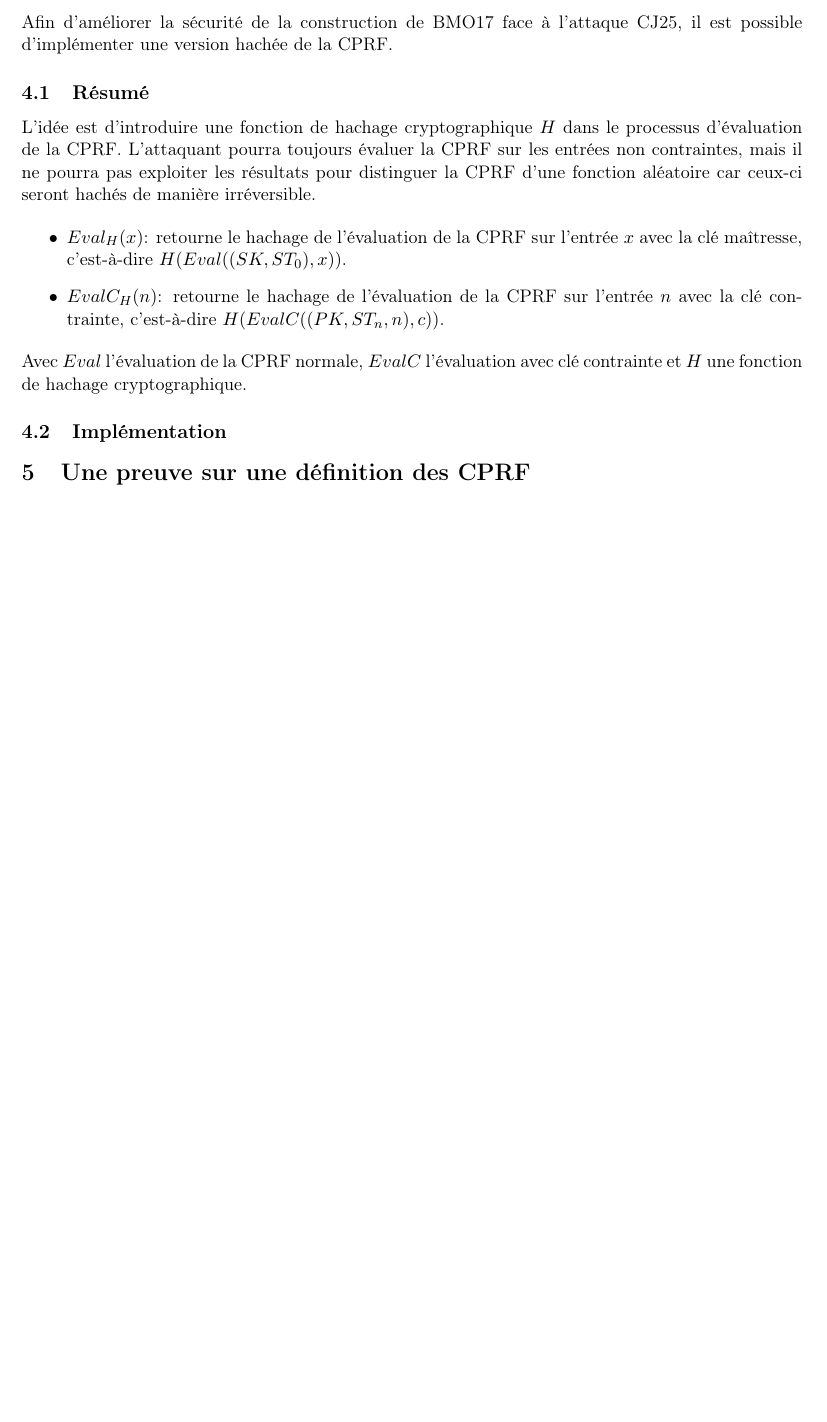
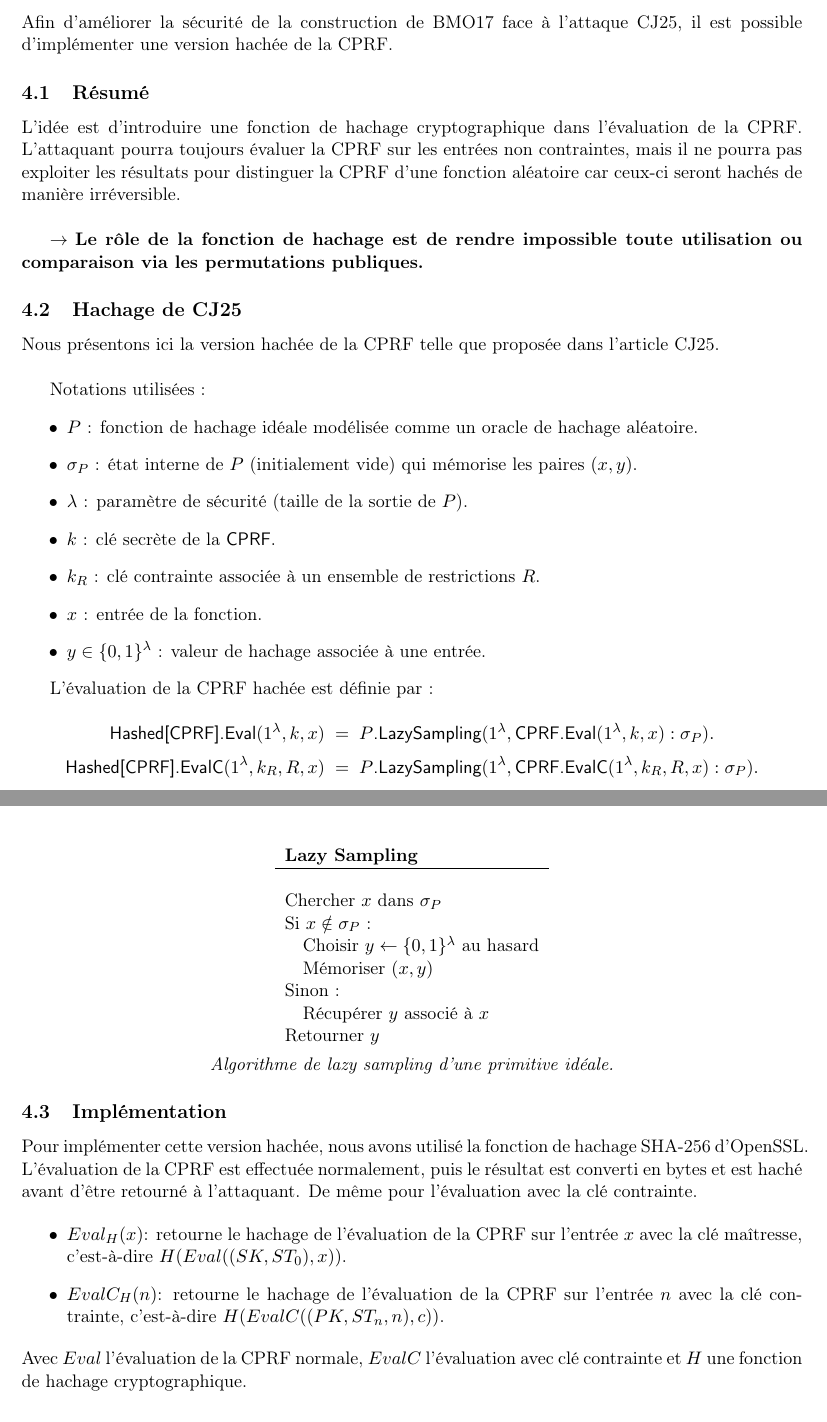
Before and after one commit to julian-mtn/bmo17-cprf, a LaTeX document (rapport/rapport.tex): part of page 9 of 9 before the commit and two parts of pages 9 and 10 of 10 after it, the two joined at a grey line, cut so that both start at the same text, the shorter picture padded with empty space. Compiled offline with pdfLaTeX.

Commit message:
rapport hachage cj25

```diff
--- a/rapport/rapport.tex
+++ b/rapport/rapport.tex
@@ -458,10 +458,67 @@ il est possible d'implémenter une version hachée de la CPRF.
 
 \subsection{Résumé}
 
-L’idée est d’introduire une fonction de hachage cryptographique $H$ dans le processus d’évaluation de la CPRF.
+L’idée est d’introduire une fonction de hachage cryptographique dans l'évaluation de la CPRF.
 L'attaquant pourra toujours évaluer la CPRF sur les entrées non contraintes,
 mais il ne pourra pas exploiter les résultats pour distinguer la CPRF d’une fonction aléatoire
-car ceux-ci seront hachés de manière irréversible.
+car ceux-ci seront hachés de manière irréversible.\\
+
+$\rightarrow$ \textbf{Le rôle de la fonction de hachage est de rendre impossible toute utilisation ou comparaison
+via les permutations publiques.}
+
+\subsection{Hachage de CJ25}
+
+Nous présentons ici la version hachée de la CPRF telle que proposée dans l'article CJ25.\\
+
+Notations utilisées :
+\begin{itemize}
+  \item $P$ : fonction de hachage idéale modélisée comme un oracle de hachage aléatoire.
+  \item $\sigma_P$ : état interne de $P$ (initialement vide) qui mémorise les paires $(x,y)$.
+  \item $\lambda$ : paramètre de sécurité (taille de la sortie de $P$).
+  \item $k$ : clé secrète de la \textsf{CPRF}.
+  \item $k_R$ : clé contrainte associée à un ensemble de restrictions $R$.
+  \item $x$ : entrée de la fonction.
+  \item $y \in \{0,1\}^{\lambda}$ : valeur de hachage associée à une entrée.
+\end{itemize}
+
+L'évaluation de la CPRF hachée est définie par :
+
+\[
+\textsf{Hashed[CPRF].Eval}(1^\lambda, k, x)
+\;=\;
+\textsf{$P$.LazySampling}(1^\lambda, \textsf{CPRF.Eval}(1^\lambda, k, x) : \sigma_P).
+\]
+\[
+\textsf{Hashed[CPRF].EvalC}(1^\lambda, k_R, R, x)
+\;=\;
+\textsf{$P$.LazySampling}(1^\lambda, \textsf{CPRF.EvalC}(1^\lambda, k_R, R, x) : \sigma_P).
+\]
+
+
+\begin{center}
+  \begin{tabular}{l}
+    \textbf{Lazy Sampling} \\
+    \hline \\
+    Chercher $x$ dans $\sigma_P$ \\
+    Si $x \notin \sigma_P$ : \\
+    \quad Choisir $y \leftarrow \{0,1\}^\lambda$ au hasard \\
+    \quad Mémoriser $(x,y)$ \\
+    Sinon : \\
+    \quad Récupérer $y$ associé à $x$ \\
+    Retourner $y$
+  \end{tabular}
+
+  \vspace{1ex}
+  \textit{Algorithme de lazy sampling d'une primitive idéale.}
+\end{center}
+
+
+
+\subsection{Implémentation}
+
+Pour implémenter cette version hachée, nous avons utilisé la fonction de hachage SHA-256 d’OpenSSL.
+L’évaluation de la CPRF est effectuée normalement, puis le résultat est converti en bytes et est haché avant d’être retourné à l’attaquant.
+De même pour l’évaluation avec la clé contrainte.
 
 \begin{itemize}
   \item \texttt{$Eval_H(x)$}: retourne le hachage de l’évaluation de la CPRF sur l’entrée $x$ avec la clé maîtresse, c’est-à-dire $H(Eval((SK, ST_0), x))$.
@@ -469,10 +526,5 @@ car ceux-ci seront hachés de manière irréversible.
 \end{itemize}
 Avec $Eval$ l'évaluation de la CPRF normale, $EvalC$ l'évaluation avec clé contrainte et $H$ une fonction de hachage cryptographique.
 
-\subsection{Implémentation}
-
-
-\section{Une preuve sur une définition des CPRF}
-
 
 \end{document}
```
Also changed, not shown: rapport/rapport.pdf, rapport/rapport.tex (10 more changed lines), 5 other files.
